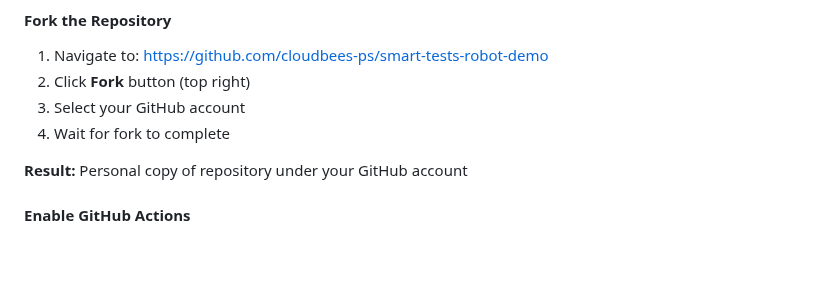
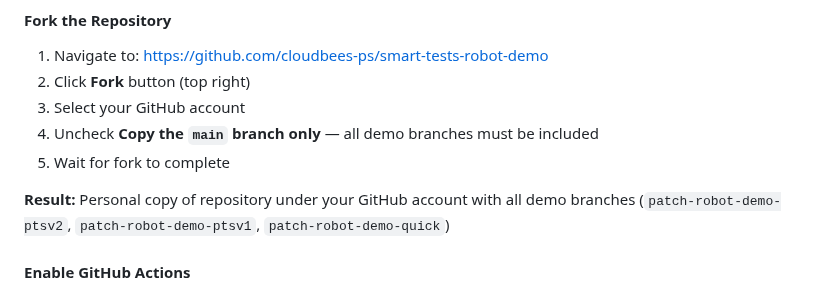
Before and after one commit to dnarlakanti-IN-297/smart-tests-robot-demo-standalone, a Markdown page: ISP_SMART_TESTS_ROBOT.md, the part around the change. GitHub-like rendering; blank space fills up the shorter version.

Commit message:
Sync ISP_SMART_TESTS_ROBOT.md from main
Co-Authored-By: Claude Sonnet 4.6 <noreply@anthropic.com>

```diff
--- a/ISP_SMART_TESTS_ROBOT.md
+++ b/ISP_SMART_TESTS_ROBOT.md
@@ -232,9 +232,10 @@ The repository includes three demo branches — full-suite and quick variants:
 1. Navigate to: https://github.com/cloudbees-ps/smart-tests-robot-demo
 2. Click **Fork** button (top right)
 3. Select your GitHub account
-4. Wait for fork to complete
+4. Uncheck **Copy the `main` branch only** — all demo branches must be included
+5. Wait for fork to complete
 
-**Result:** Personal copy of repository under your GitHub account
+**Result:** Personal copy of repository under your GitHub account with all demo branches (`patch-robot-demo-ptsv2`, `patch-robot-demo-ptsv1`, `patch-robot-demo-quick`)
 
 #### Enable GitHub Actions
 
```
